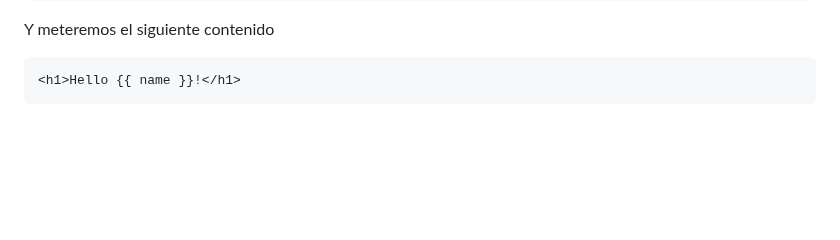
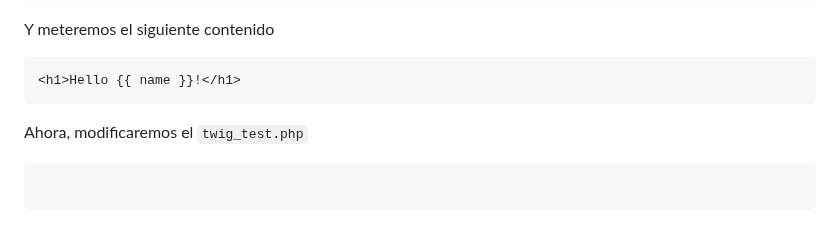
Before and after one commit to mgrl39/daw_m08, a Markdown page: PHP/2024_09_23_twig/README.md, the part around the change. Drawn GitHub-style; blank space fills up the shorter version.

````diff
--- a/PHP/2024_09_23_twig/README.md
+++ b/PHP/2024_09_23_twig/README.md
@@ -95,3 +95,7 @@ Y meteremos el siguiente contenido
 ```html
 <h1>Hello {{ name }}!</h1>
 ```
+
+Ahora, modificaremos el `twig_test.php`
+```php
+```
````
